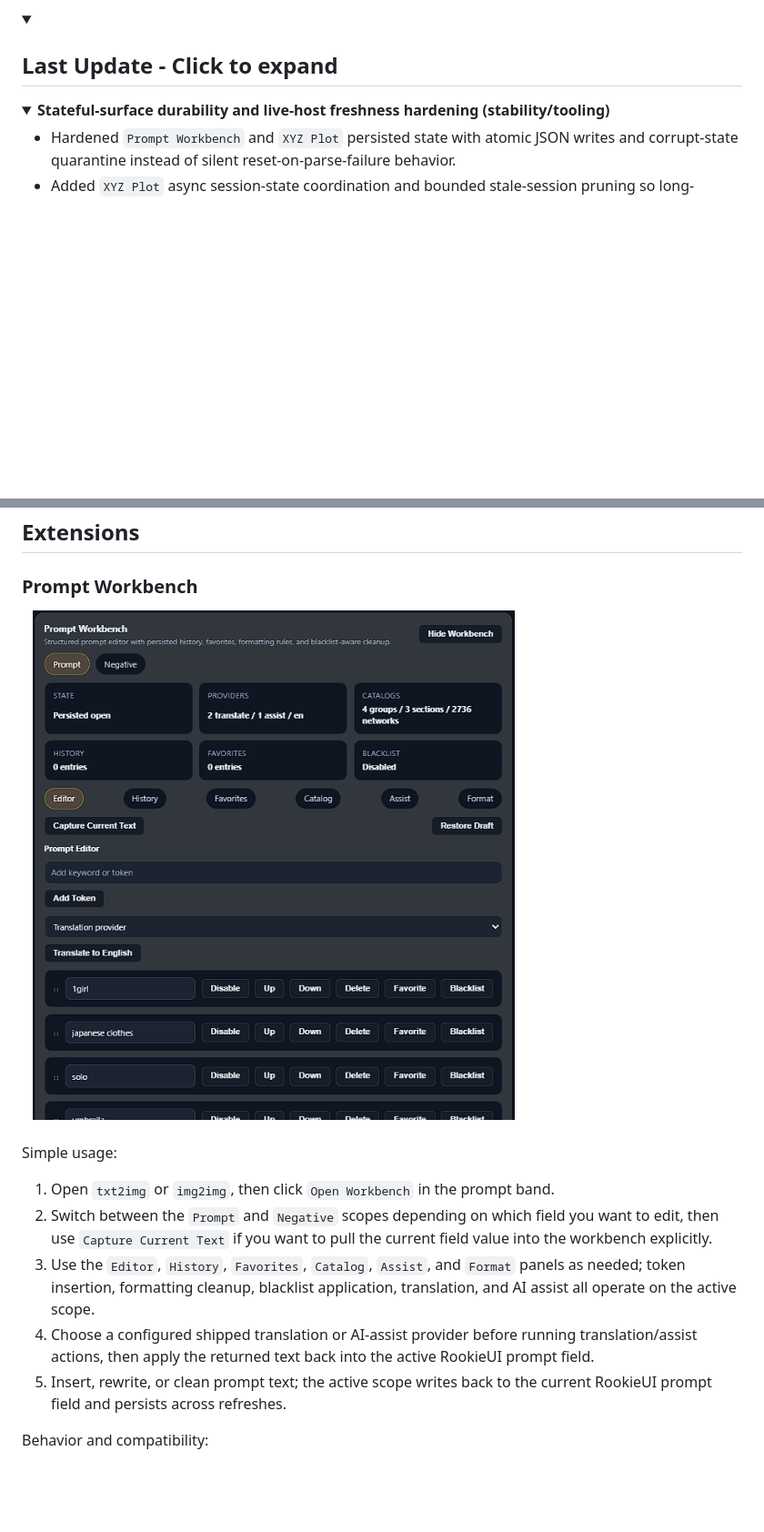
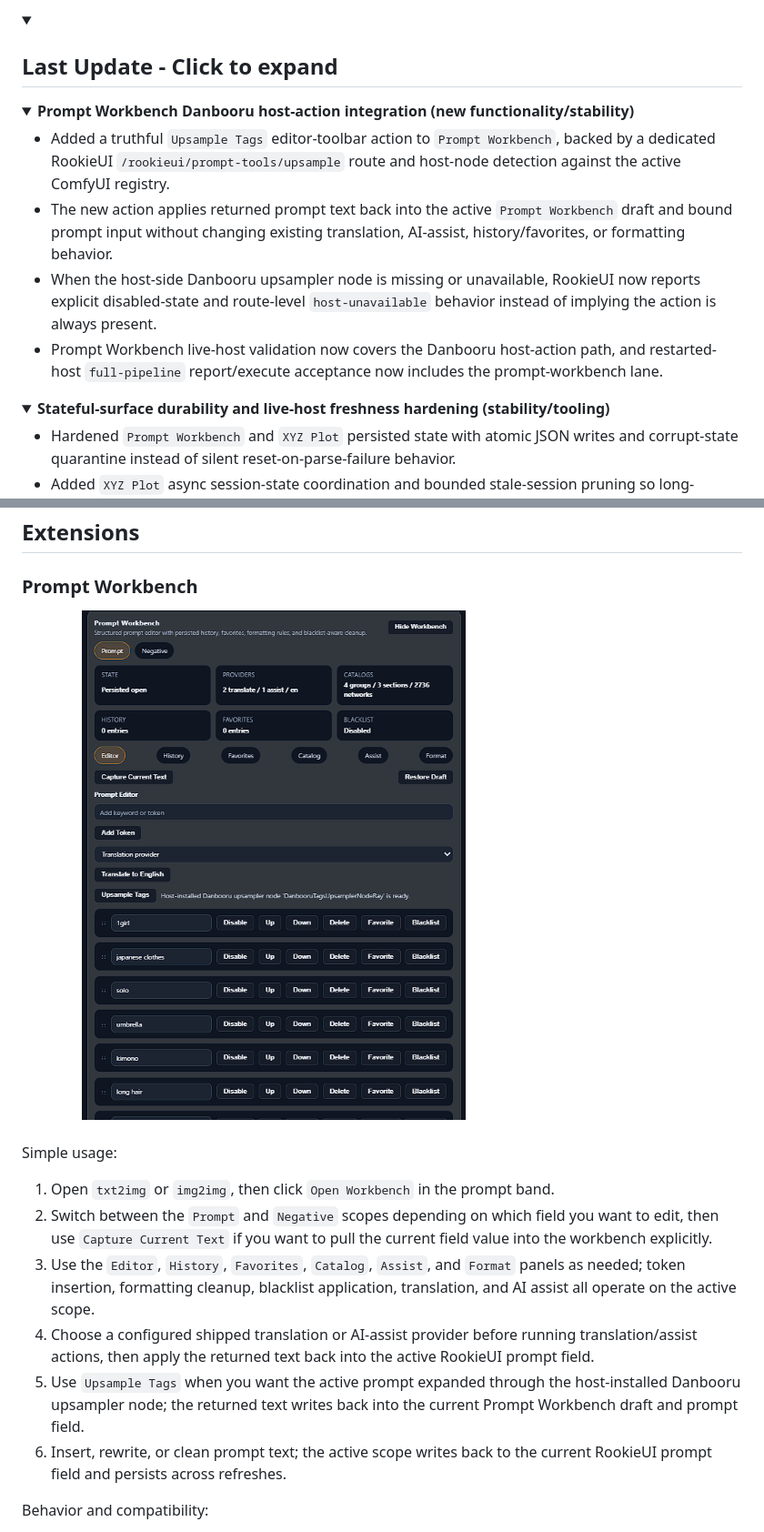
Before and after one commit to rookiestar28/ComfyUI-RookieUI, a Markdown page: README.md, 2 parts joined by grey strips. Shown at 91% size. GitHub-like rendering; pictures changed too: assets/prompt_workbench.png; folded sections open; blank space fills up the shorter version.

Commit message:
docs(readme): sync prompt workbench updates

```diff
--- a/README.md
+++ b/README.md
@@ -22,6 +22,17 @@ ComfyUI-RookieUI is a ComfyUI custom node extension that reproduces an A1111-sty
 The core objective of this project is not merely to replicate the classic UI/UX, but to faithfully reproduce A1111's unique prompt parsing capabilities and image generation characteristics for the Stable Diffusion model family to the greatest extent possible. Even so, RookieUI supports more than just the Stable Diffusion family.
 
 <details><summary><h2>Last Update - Click to expand</h2></summary>
+
+<details>
+
+<summary><strong>Prompt Workbench Danbooru host-action integration (new functionality/stability)</strong></summary>
+
+- Added a truthful `Upsample Tags` editor-toolbar action to `Prompt Workbench`, backed by a dedicated RookieUI `/rookieui/prompt-tools/upsample` route and host-node detection against the active ComfyUI registry.
+- The new action applies returned prompt text back into the active `Prompt Workbench` draft and bound prompt input without changing existing translation, AI-assist, history/favorites, or formatting behavior.
+- When the host-side Danbooru upsampler node is missing or unavailable, RookieUI now reports explicit disabled-state and route-level `host-unavailable` behavior instead of implying the action is always present.
+- Prompt Workbench live-host validation now covers the Danbooru host-action path, and restarted-host `full-pipeline` report/execute acceptance now includes the prompt-workbench lane.
+
+</details>
 
 <details>
 
@@ -406,7 +419,8 @@ Simple usage:
 2. Switch between the `Prompt` and `Negative` scopes depending on which field you want to edit, then use `Capture Current Text` if you want to pull the current field value into the workbench explicitly.
 3. Use the `Editor`, `History`, `Favorites`, `Catalog`, `Assist`, and `Format` panels as needed; token insertion, formatting cleanup, blacklist application, translation, and AI assist all operate on the active scope.
 4. Choose a configured shipped translation or AI-assist provider before running translation/assist actions, then apply the returned text back into the active RookieUI prompt field.
-5. Insert, rewrite, or clean prompt text; the active scope writes back to the current RookieUI prompt field and persists across refreshes.
+5. Use `Upsample Tags` when you want the active prompt expanded through the host-installed Danbooru upsampler node; the returned text writes back into the current Prompt Workbench draft and prompt field.
+6. Insert, rewrite, or clean prompt text; the active scope writes back to the current RookieUI prompt field and persists across refreshes.
 
 Behavior and compatibility:
 
```
Also changed, not shown: other parts of README.md (+21 -3 lines), 1 other file.
